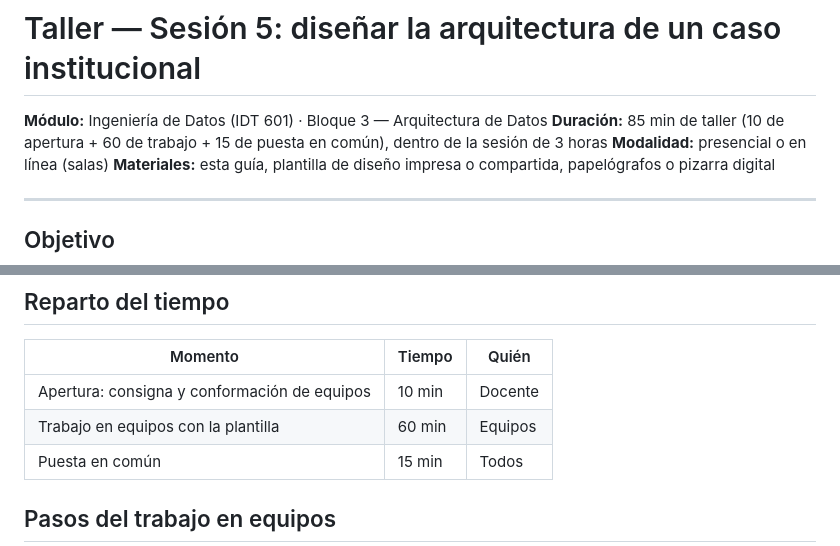
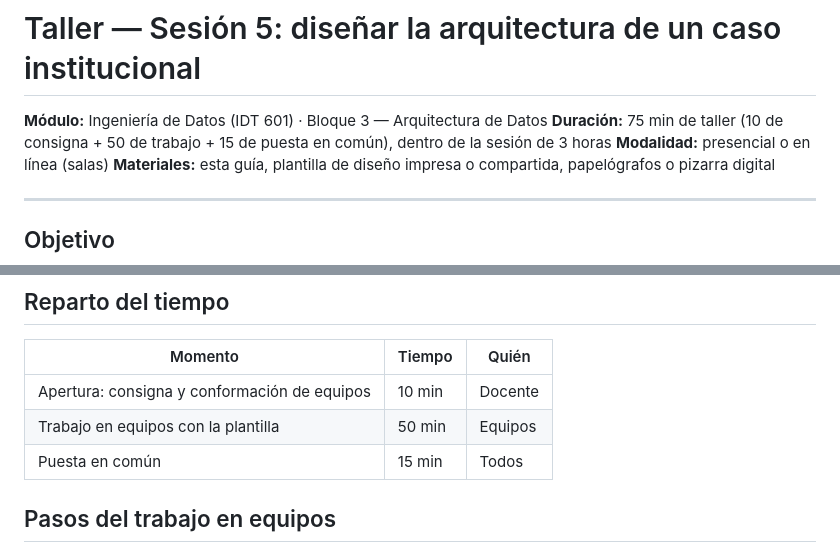
Before and after one commit to deimidis/idt601, a Markdown page: modulo-3-arquitectura-de-datos/taller_sesion5_diseno_arquitectura.md, 2 parts joined by grey strips. GitHub-like rendering.

```diff
--- a/modulo-3-arquitectura-de-datos/taller_sesion5_diseno_arquitectura.md
+++ b/modulo-3-arquitectura-de-datos/taller_sesion5_diseno_arquitectura.md
@@ -1,7 +1,7 @@
 # Taller — Sesión 5: diseñar la arquitectura de un caso institucional
 
 **Módulo:** Ingeniería de Datos (IDT 601) · Bloque 3 — Arquitectura de Datos
-**Duración:** 85 min de taller (10 de apertura + 60 de trabajo + 15 de puesta en común), dentro de la sesión de 3 horas
+**Duración:** 75 min de taller (10 de consigna + 50 de trabajo + 15 de puesta en común), dentro de la sesión de 3 horas
 **Modalidad:** presencial o en línea (salas)
 **Materiales:** esta guía, plantilla de diseño impresa o compartida, papelógrafos o pizarra digital
 
@@ -25,7 +25,7 @@ Producir el **diseño de arquitectura completo y documentado** para el caso asig
 | Momento | Tiempo | Quién |
 |---|---|---|
 | Apertura: consigna y conformación de equipos | 10 min | Docente |
-| Trabajo en equipos con la plantilla | 60 min | Equipos |
+| Trabajo en equipos con la plantilla | 50 min | Equipos |
 | Puesta en común | 15 min | Todos |
 
 ## Pasos del trabajo en equipos
```
Also changed, not shown: modulo-3-arquitectura-de-datos/03_Arquitectura_de_Datos.md (+3 -3 lines), modulo-3-arquitectura-de-datos/taller_sesion4_componentes.md (+2 -2 lines).
